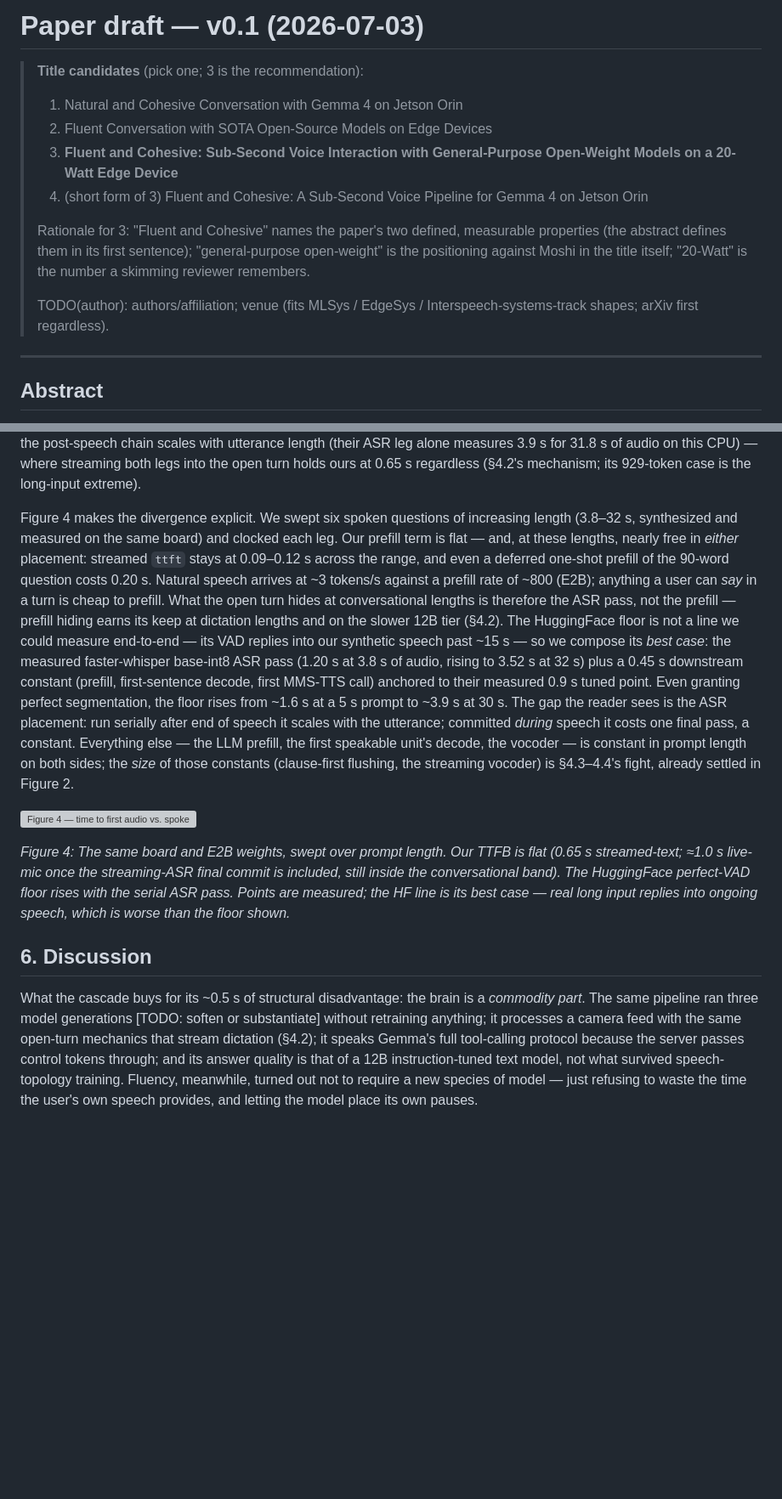
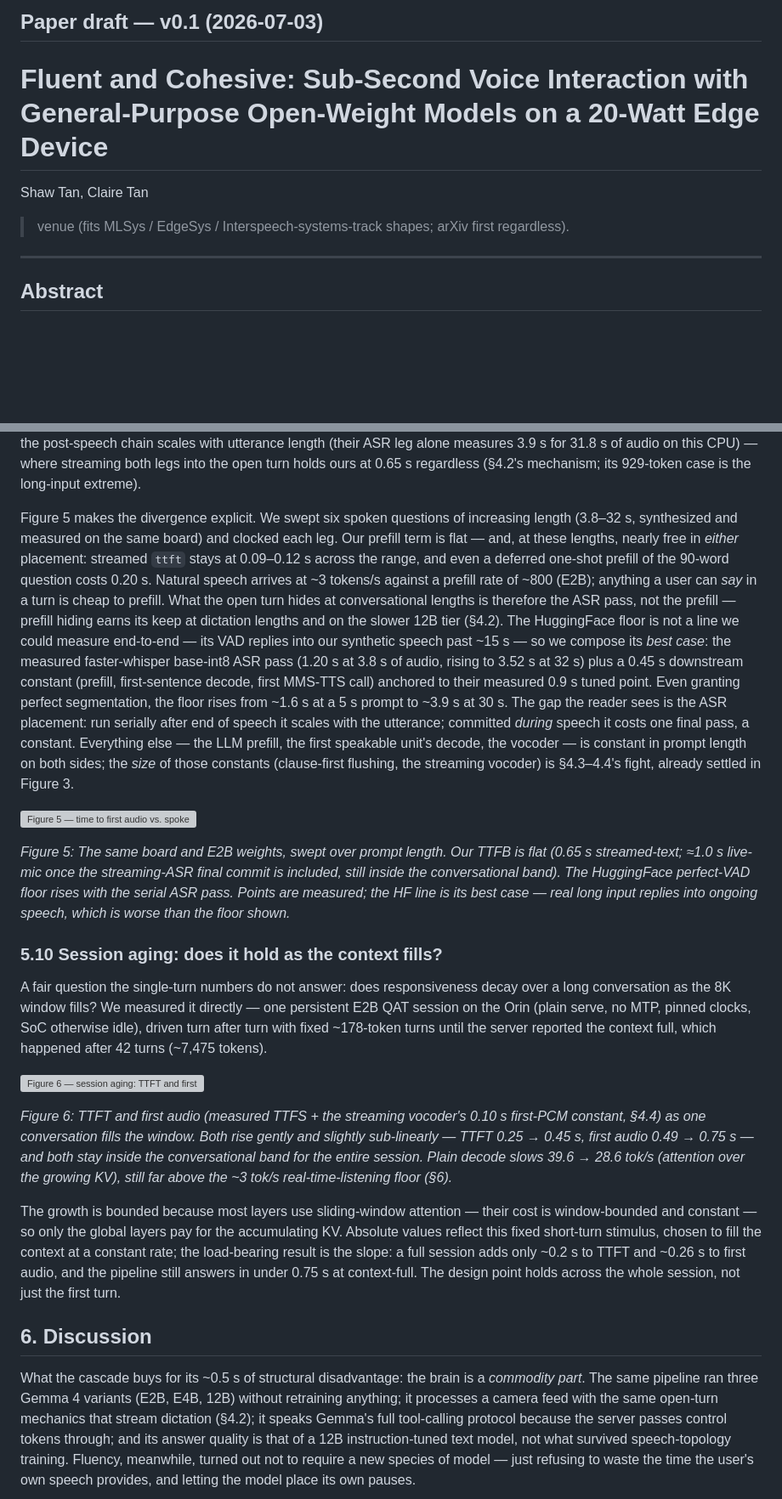
Before and after one commit to cortexist/little-gemma, a Markdown page: docs/paper-draft.md, 2 parts joined by grey strips. Shown at 85% size. GitHub-like rendering; blank space fills up the shorter version; grey boxes are pictures that could not be loaded.

Commit message:
doc: paper draft

```diff
--- a/docs/paper-draft.md
+++ b/docs/paper-draft.md
@@ -1,20 +1,9 @@
-# Paper draft — v0.1 (2026-07-03)
+## Paper draft — v0.1 (2026-07-03)
 
-> **Title candidates** (pick one; 3 is the recommendation):
-> 1. Natural and Cohesive Conversation with Gemma 4 on Jetson Orin
-> 2. Fluent Conversation with SOTA Open-Source Models on Edge Devices
-> 3. **Fluent and Cohesive: Sub-Second Voice Interaction with General-Purpose
->    Open-Weight Models on a 20-Watt Edge Device**
-> 4. (short form of 3) Fluent and Cohesive: A Sub-Second Voice Pipeline for
->    Gemma 4 on Jetson Orin
->
-> Rationale for 3: "Fluent and Cohesive" names the paper's two defined,
-> measurable properties (the abstract defines them in its first sentence);
-> "general-purpose open-weight" is the positioning against Moshi in the title
-> itself; "20-Watt" is the number a skimming reviewer remembers.
->
-> TODO(author): authors/affiliation; venue (fits MLSys / EdgeSys /
-> Interspeech-systems-track shapes; arXiv first regardless).
+# Fluent and Cohesive: Sub-Second Voice Interaction with General-Purpose Open-Weight Models on a 20-Watt Edge Device
+
+Shaw Tan, Claire Tan
+> venue (fits MLSys / EdgeSys / Interspeech-systems-track shapes; arXiv first regardless).
 
 ---
 
@@ -559,7 +567,7 @@ CPU) — where streaming both legs into the open turn holds ours at 0.65 s
 regardless (§4.2's mechanism; its 929-token case is the long-input
 extreme).
 
-Figure 4 makes the divergence explicit. We swept six spoken questions of
+Figure 5 makes the divergence explicit. We swept six spoken questions of
 increasing length (3.8–32 s, synthesized and measured on the same board)
 and clocked each leg. Our prefill term is flat — and, at these lengths,
 nearly free in *either* placement: streamed `ttft` stays at 0.09–0.12 s
@@ -581,23 +589,50 @@ run serially after end of speech it scales with the utterance; committed
 the LLM prefill, the first speakable unit's decode, the vocoder — is
 constant in prompt length on both sides; the *size* of those constants
 (clause-first flushing, the streaming vocoder) is §4.3–4.4's fight,
-already settled in Figure 2.
+already settled in Figure 3.
 
-![Figure 4 — time to first audio vs. spoken prompt length (E2B QAT, one
+![Figure 5 — time to first audio vs. spoken prompt length (E2B QAT, one
 Orin NX)](fig-ttfb-vs-length.svg)
 
-*Figure 4: The same board and E2B weights, swept over prompt length. Our
+*Figure 5: The same board and E2B weights, swept over prompt length. Our
 TTFB is flat (0.65 s streamed-text; ≈1.0 s live-mic once the streaming-ASR
 final commit is included, still inside the conversational band). The
 HuggingFace perfect-VAD floor rises with the serial ASR pass. Points are
 measured; the HF line is its best case — real long input replies into
 ongoing speech, which is worse than the floor shown.*
 
+### 5.10 Session aging: does it hold as the context fills?
+
+A fair question the single-turn numbers do not answer: does responsiveness
+decay over a long conversation as the 8K window fills? We measured it
+directly — one persistent E2B QAT session on the Orin (plain serve, no MTP,
+pinned clocks, SoC otherwise idle), driven turn after turn with fixed
+~178-token turns until the server reported the context full, which happened
+after 42 turns (~7,475 tokens).
+
+![Figure 6 — session aging: TTFT and first audio vs conversation depth (E2B
+QAT, one Orin NX)](fig-session-aging.svg)
+
+*Figure 6: TTFT and first audio (measured TTFS + the streaming vocoder's
+0.10 s first-PCM constant, §4.4) as one conversation fills the window. Both
+rise gently and slightly sub-linearly — TTFT 0.25 → 0.45 s, first audio
+0.49 → 0.75 s — and both stay inside the conversational band for the entire
+session. Plain decode slows 39.6 → 28.6 tok/s (attention over the growing
+KV), still far above the ~3 tok/s real-time-listening floor (§6).*
+
+The growth is bounded because most layers use sliding-window attention —
+their cost is window-bounded and constant — so only the global layers pay
+for the accumulating KV. Absolute values reflect this fixed short-turn
+stimulus, chosen to fill the context at a constant rate; the load-bearing
+result is the slope: a full session adds only ~0.2 s to TTFT and ~0.26 s to
+first audio, and the pipeline still answers in under 0.75 s at context-full.
+The design point holds across the whole session, not just the first turn.
+
 ## 6. Discussion
 
 What the cascade buys for its ~0.5 s of structural disadvantage: the brain
-is a *commodity part*. The same pipeline ran three model generations
-[TODO: soften or substantiate] without retraining anything; it processes a
+is a *commodity part*. The same pipeline ran three Gemma 4 variants
+(E2B, E4B, 12B) without retraining anything; it processes a
 camera feed with the same open-turn mechanics that stream dictation
 (§4.2); it speaks Gemma's full tool-calling protocol because the server
 passes control tokens through; and its answer quality is that of a 12B
```
Also changed, not shown: other parts of docs/paper-draft.md (+73 -32 lines), docs/prefill-performance-journal.md (+32 -2 lines), docs/orin-nx.png (added), 11 other files.
